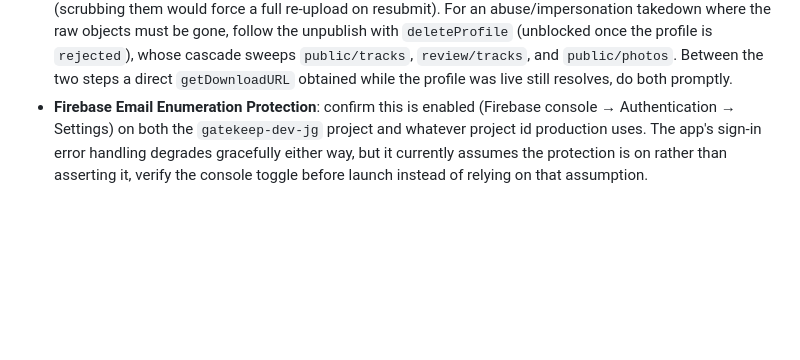
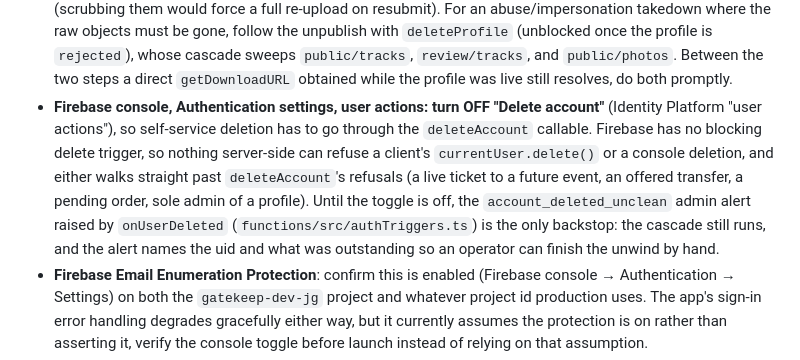
Before and after one commit to jgeddes3/GateKeepBeta, a Markdown page: README.md, the part around the change. Drawn GitHub-style; blank space fills up the shorter version.

Commit message:
fix(hardening): document the owed console toggle for self-service deletion
Firebase has no blocking delete trigger, so nothing server-side can refuse a
client currentUser.delete() or a console deletion, and either walks past
deleteAccount's refusals. README "Manual follow-ups" now carries the owed
step (turn OFF the "Delete account" user action in the Authentication
settings, Identity Platform user actions) and names the
account_deleted_unclean alert as the backstop until it is done. HANDOFF's
owner-owed table gains row 60 for it, and row 58 now also names the new
orders (buyerUid, status) composite in the post-deploy index check.

Co-Authored-By: Claude Fable 5.1 <noreply@anthropic.com>
Claude-Session: https://claude.ai/code/session_01QCxaidQg4CHjxyzJia8cLg

```diff
--- a/README.md
+++ b/README.md
@@ -798,6 +798,15 @@ before a real launch:
   unpublish with `deleteProfile` (unblocked once the profile is `rejected`), whose cascade sweeps
   `public/tracks`, `review/tracks`, and `public/photos`. Between the two steps a direct
   `getDownloadURL` obtained while the profile was live still resolves, do both promptly.
+- **Firebase console, Authentication settings, user actions: turn OFF "Delete account"**
+  (Identity Platform "user actions"), so self-service deletion has to go through the
+  `deleteAccount` callable. Firebase has no blocking delete trigger, so nothing server-side can
+  refuse a client's `currentUser.delete()` or a console deletion, and either walks straight past
+  `deleteAccount`'s refusals (a live ticket to a future event, an offered transfer, a pending
+  order, sole admin of a profile). Until the toggle is off, the `account_deleted_unclean` admin
+  alert raised by `onUserDeleted` (`functions/src/authTriggers.ts`) is the only backstop: the
+  cascade still runs, and the alert names the uid and what was outstanding so an operator can
+  finish the unwind by hand.
 - **Firebase Email Enumeration Protection**: confirm this is enabled (Firebase console →
   Authentication → Settings) on both the `gatekeep-dev-jg` project and whatever project id
   production uses. The app's sign-in error handling degrades gracefully either way, but it
```
Also changed, not shown: docs/superpowers/HANDOFF.md (+2 -1 lines).
